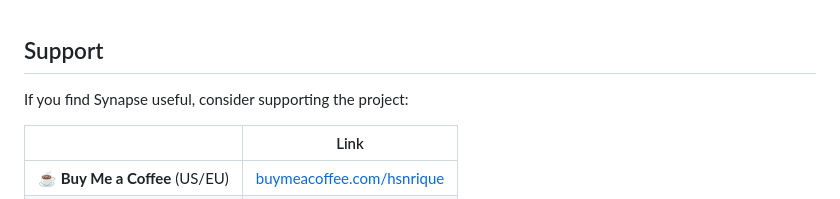
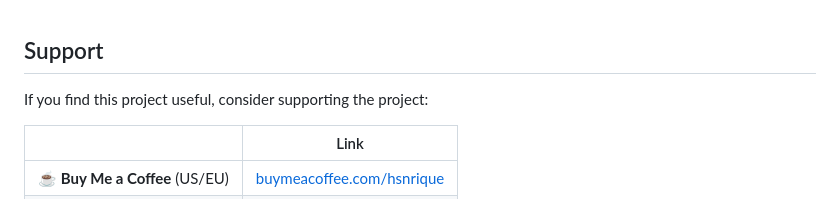
Before and after one commit to hsnrique/oura, a Markdown page: README.md, the part around the change. GitHub-like rendering.

Commit message:
Update support section wording in README

```diff
--- a/README.md
+++ b/README.md
@@ -92,7 +92,7 @@ The packaged `.app` / `.dmg` will be in the `release/` directory.
 
 ## Support
 
-If you find Synapse useful, consider supporting the project:
+If you find this project useful, consider supporting the project:
 
 | | Link |
 |---|---|
```
